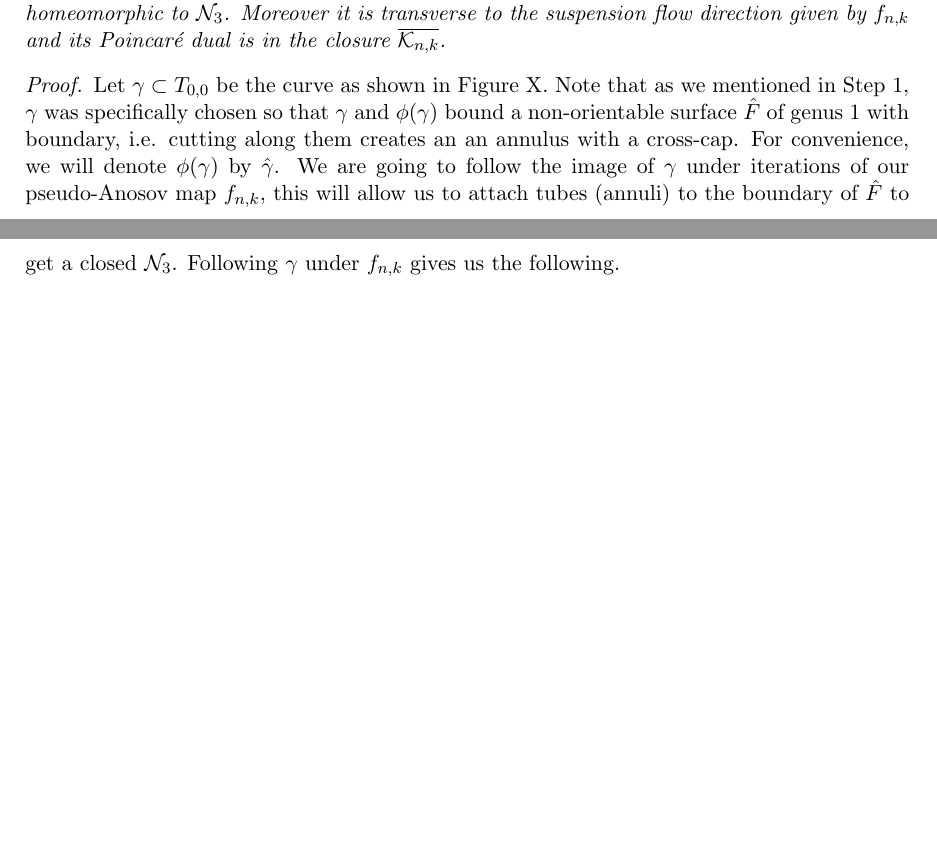
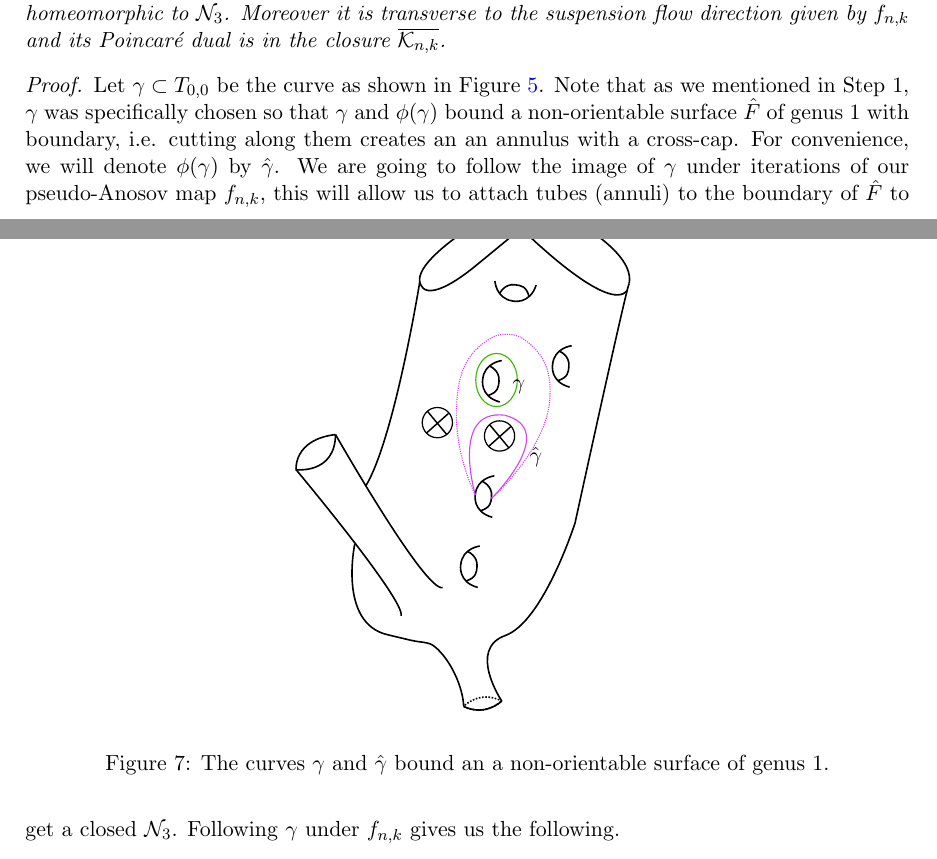
Before and after one commit to sayantangkhan/REU-2020, a LaTeX document (main.tex, which reads yazdiapplication.tex): two parts of pages 22 and 23 of 27 before the commit and two parts of pages 22 and 23 of 28 after it, joined at a grey line, cut so that both start at the same text, the shorter picture padded with empty space. Compiled offline with pdfLaTeX.

Commit message:
Added Figure 7

```diff
--- a/yazdiapplication.tex
+++ b/yazdiapplication.tex
@@ -241,6 +241,13 @@ relatively orientable, incompressible surface homeomorphic to $\mathcal{N}_3$ th
 suspension flow direction. This will allow us to apply Theorem \ref{thm:oriented-sum} to construct
 new fibrations of $M_{n,k}$.
 
+\begin{figure}[h]
+    \centering
+    \incfig[0.4]{GammaCurves}
+    \caption{The curves $\gamma$ and $\hat{\gamma}$ bound an a non-orientable surface of genus 1.}
+    \label{fig:gammacurves}
+\end{figure}
+
 \begin{lem}
 \label{lem:genus3}
 There is a relatively orientable incompressible surface $F_{n,k}$ in $M_{n,k}$ that is homeomorphic to $\mathcal{N}_3$.
@@ -248,7 +255,7 @@ Moreover it is transverse to the suspension flow direction given by $f_{n,k}$ an
 the closure $\overline{\mathcal{K}_{n,k}}$.
 \end{lem}
 \begin{proof}
-  Let $\gamma \subset T_{0,0}$ be the curve as shown in Figure X. Note that as we mentioned in Step 1,
+  Let $\gamma \subset T_{0,0}$ be the curve as shown in Figure \ref{fig:curves}. Note that as we mentioned in Step 1,
   $\gamma$ was specifically chosen so that $\gamma$ and $\phi(\gamma)$ bound a non-orientable surface
   $\hat{F}$ of genus 1 with boundary, i.e. cutting along them creates an an annulus with a cross-cap. For
   convenience, we will denote $\phi(\gamma)$ by $\hat{\gamma}$. We are going to follow the image of $\gamma$
```
Also changed, not shown: images/CurvesOnSurface.pdf, images/CurvesOnSurface.pdf_tex, images/CurvesOnSurface.svg (added), images/GammaCurves.pdf (added), images/GammaCurves.pdf_tex (added), images/GammaCurves.svg (added).
